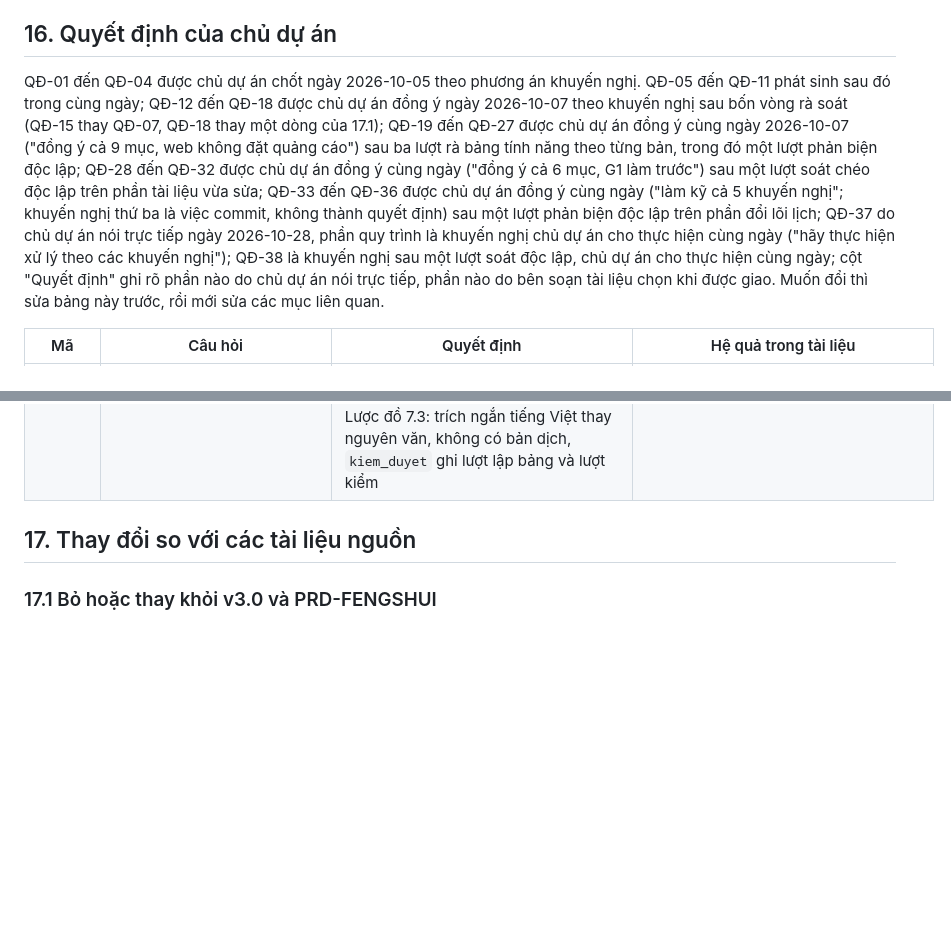
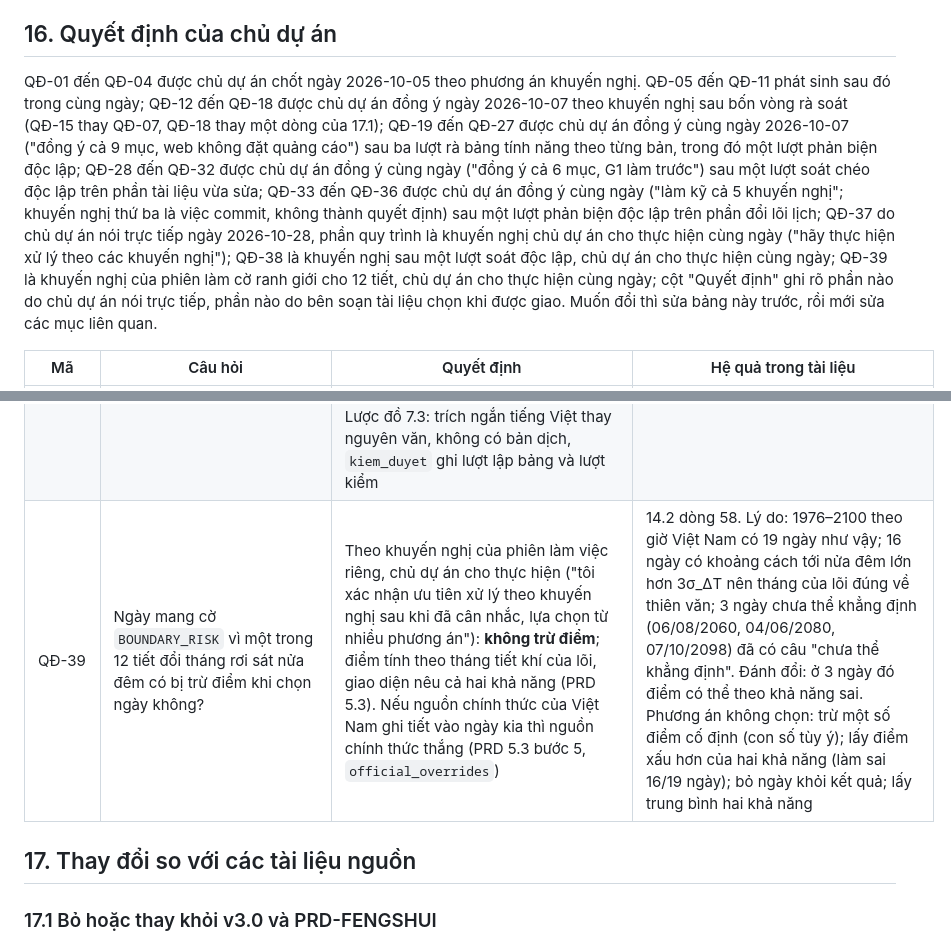
Before and after one commit to tuyenht/NgayTot, a Markdown page: docs/QUYET-DINH.md, 2 parts joined by grey strips. Rendered like a GitHub page; blank space fills up the shorter version.

```diff
--- a/docs/QUYET-DINH.md
+++ b/docs/QUYET-DINH.md
@@ -8,7 +8,7 @@ Bốn tài liệu nguồn (v3.0, Đặc tả, PRD-FENGSHUI, V5.1) do chủ dự
 
 ## 16. Quyết định của chủ dự án
 
-QĐ-01 đến QĐ-04 được chủ dự án chốt ngày 2026-10-05 theo phương án khuyến nghị. QĐ-05 đến QĐ-11 phát sinh sau đó trong cùng ngày; QĐ-12 đến QĐ-18 được chủ dự án đồng ý ngày 2026-10-07 theo khuyến nghị sau bốn vòng rà soát (QĐ-15 thay QĐ-07, QĐ-18 thay một dòng của 17.1); QĐ-19 đến QĐ-27 được chủ dự án đồng ý cùng ngày 2026-10-07 ("đồng ý cả 9 mục, web không đặt quảng cáo") sau ba lượt rà bảng tính năng theo từng bản, trong đó một lượt phản biện độc lập; QĐ-28 đến QĐ-32 được chủ dự án đồng ý cùng ngày ("đồng ý cả 6 mục, G1 làm trước") sau một lượt soát chéo độc lập trên phần tài liệu vừa sửa; QĐ-33 đến QĐ-36 được chủ dự án đồng ý cùng ngày ("làm kỹ cả 5 khuyến nghị"; khuyến nghị thứ ba là việc commit, không thành quyết định) sau một lượt phản biện độc lập trên phần đổi lõi lịch; QĐ-37 do chủ dự án nói trực tiếp ngày 2026-10-28, phần quy trình là khuyến nghị chủ dự án cho thực hiện cùng ngày ("hãy thực hiện xử lý theo các khuyến nghị"); QĐ-38 là khuyến nghị sau một lượt soát độc lập, chủ dự án cho thực hiện cùng ngày; cột "Quyết định" ghi rõ phần nào do chủ dự án nói trực tiếp, phần nào do bên soạn tài liệu chọn khi được giao. Muốn đổi thì sửa bảng này trước, rồi mới sửa các mục liên quan.
+QĐ-01 đến QĐ-04 được chủ dự án chốt ngày 2026-10-05 theo phương án khuyến nghị. QĐ-05 đến QĐ-11 phát sinh sau đó trong cùng ngày; QĐ-12 đến QĐ-18 được chủ dự án đồng ý ngày 2026-10-07 theo khuyến nghị sau bốn vòng rà soát (QĐ-15 thay QĐ-07, QĐ-18 thay một dòng của 17.1); QĐ-19 đến QĐ-27 được chủ dự án đồng ý cùng ngày 2026-10-07 ("đồng ý cả 9 mục, web không đặt quảng cáo") sau ba lượt rà bảng tính năng theo từng bản, trong đó một lượt phản biện độc lập; QĐ-28 đến QĐ-32 được chủ dự án đồng ý cùng ngày ("đồng ý cả 6 mục, G1 làm trước") sau một lượt soát chéo độc lập trên phần tài liệu vừa sửa; QĐ-33 đến QĐ-36 được chủ dự án đồng ý cùng ngày ("làm kỹ cả 5 khuyến nghị"; khuyến nghị thứ ba là việc commit, không thành quyết định) sau một lượt phản biện độc lập trên phần đổi lõi lịch; QĐ-37 do chủ dự án nói trực tiếp ngày 2026-10-28, phần quy trình là khuyến nghị chủ dự án cho thực hiện cùng ngày ("hãy thực hiện xử lý theo các khuyến nghị"); QĐ-38 là khuyến nghị sau một lượt soát độc lập, chủ dự án cho thực hiện cùng ngày; QĐ-39 là khuyến nghị của phiên làm cờ ranh giới cho 12 tiết, chủ dự án cho thực hiện cùng ngày; cột "Quyết định" ghi rõ phần nào do chủ dự án nói trực tiếp, phần nào do bên soạn tài liệu chọn khi được giao. Muốn đổi thì sửa bảng này trước, rồi mới sửa các mục liên quan.
 
 | Mã | Câu hỏi | Quyết định | Hệ quả trong tài liệu |
 | --- | --- | --- | --- |
@@ -50,6 +50,7 @@ QĐ-01 đến QĐ-04 được chủ dự án chốt ngày 2026-10-05 theo phươ
 | QĐ-36 | Bước kế tiếp của G2 là gì? | **Lịch tháng và sổ giỗ hiện cảnh báo ở các tháng có trăng non sát nửa đêm; ngày chứa tiết khí tính theo giờ Việt Nam** (14.2 dòng 14) | 14.2 dòng 14, 53. Lý do: phần lõi đã có cảnh báo nhưng người dùng chưa thấy; ngày tiết khí là sai lệch còn lại của tầng lịch. Đánh đổi: chạm vào giao diện tạm, giữ ở mức một dòng ghi chú |
 | QĐ-37 | Sách chủ dự án đưa vào có được dùng để thêm luật, bảng tra không? **Thay 7.4 bước 1–3 cho nguồn này; thêm ngoại lệ ở dòng AI của 1.3.** | **Có.** Chủ dự án nói: "với các sách tôi đưa vào, có thể học hỏi kiến thức và áp dụng chứ không được cấp nhé. Nhưng cần phải xem xét kỹ, có thể có 1 số chỗ chưa đúng, chưa chuẩn, nên cần đánh giá, lựa chọn phù hợp" ("không được cấp" hiểu là "không phải cấm"). Theo khuyến nghị được cho thực hiện: đọc hết sách, đánh giá từng luật, chủ dự án duyệt danh sách trước khi cài, bảng tra lập từ sách được một lượt kiểm khác so lại với ảnh trang (7.4 bước 1a–3a); bước 4–6 giữ nguyên. Phạm vi tính năng ở 1.3 không đổi | PRD 1.3, 7.4. Lý do: sách chủ dự án cung cấp phải bổ sung được kiến thức cho hệ thống, không chỉ làm dữ liệu kiểm thử như sách Đại Quốc Siêu. Đánh đổi: với nguồn này không còn nguyên văn chữ Hán và người đọc Hán văn, độ tin dựa vào đánh giá chéo và nhãn tin cậy. Phương án không chọn: giữ 7.4 cũ, sách tiếng Việt chỉ làm dữ liệu kiểm thử |
 | QĐ-38 | Luật lấy từ sách chủ dự án đưa vào mang nhãn gì, ghi nguồn thế nào? **Bổ sung QĐ-37; QĐ-37 còn phải sửa thêm 7.3, 7.6, 7.7, 15.2 ngoài 1.3, 7.4.** | Theo khuyến nghị sau lượt soát độc lập, chủ dự án cho thực hiện ("hãy thực hiện xử lý theo các khuyến nghị"): không thêm nhãn mới; nhãn theo kết quả đối chiếu — `CONSENSUS` khi khớp ít nhất một nguồn độc lập khác và công thức tự đếm lại được, `SCHOOL_SPLIT` khi lệch giải thích được bằng trường phái, `DISPUTED` khi các nguồn chép khác nhau, `VN_FOLK` với tục dân gian, chỉ có trong một sách thì `UNVERIFIED` kèm câu "chỉ có trong <sách>, chưa đối chiếu nguồn khác". Lược đồ 7.3: trích ngắn tiếng Việt thay nguyên văn, không có bản dịch, `kiem_duyet` ghi lượt lập bảng và lượt kiểm | PRD 7.3, 7.6, 7.7, 15.2. Lý do: lượt soát độc lập thấy 7.7 vẫn cấm AI lập bảng tra, 7.6 đòi ảnh Hán văn cho nhãn `CONSENSUS`, 15.2 đòi hai người kiểm, trái với QĐ-37. Đánh đổi: một sách tiếng Việt đơn lẻ không đủ để lên `CONSENSUS`. Phương án không chọn: thêm nhãn riêng cho loại sách này (phải sửa mã hiển thị nhãn) |
+| QĐ-39 | Ngày mang cờ `BOUNDARY_RISK` vì một trong 12 tiết đổi tháng rơi sát nửa đêm có bị trừ điểm khi chọn ngày không? | Theo khuyến nghị của phiên làm việc riêng, chủ dự án cho thực hiện ("tôi xác nhận ưu tiên xử lý theo khuyến nghị sau khi đã cân nhắc, lựa chọn từ nhiều phương án"): **không trừ điểm**; điểm tính theo tháng tiết khí của lõi, giao diện nêu cả hai khả năng (PRD 5.3). Nếu nguồn chính thức của Việt Nam ghi tiết vào ngày kia thì nguồn chính thức thắng (PRD 5.3 bước 5, `official_overrides`) | 14.2 dòng 58. Lý do: 1976–2100 theo giờ Việt Nam có 19 ngày như vậy; 16 ngày có khoảng cách tới nửa đêm lớn hơn 3σ_ΔT nên tháng của lõi đúng về thiên văn; 3 ngày chưa thể khẳng định (06/08/2060, 04/06/2080, 07/10/2098) đã có câu "chưa thể khẳng định". Đánh đổi: ở 3 ngày đó điểm có thể theo khả năng sai. Phương án không chọn: trừ một số điểm cố định (con số tùy ý); lấy điểm xấu hơn của hai khả năng (làm sai 16/19 ngày); bỏ ngày khỏi kết quả; lấy trung bình hai khả năng |
 
 
 ## 17. Thay đổi so với các tài liệu nguồn
```
Also changed, not shown: docs/HIEN-TRANG.md (+3 -3 lines).
